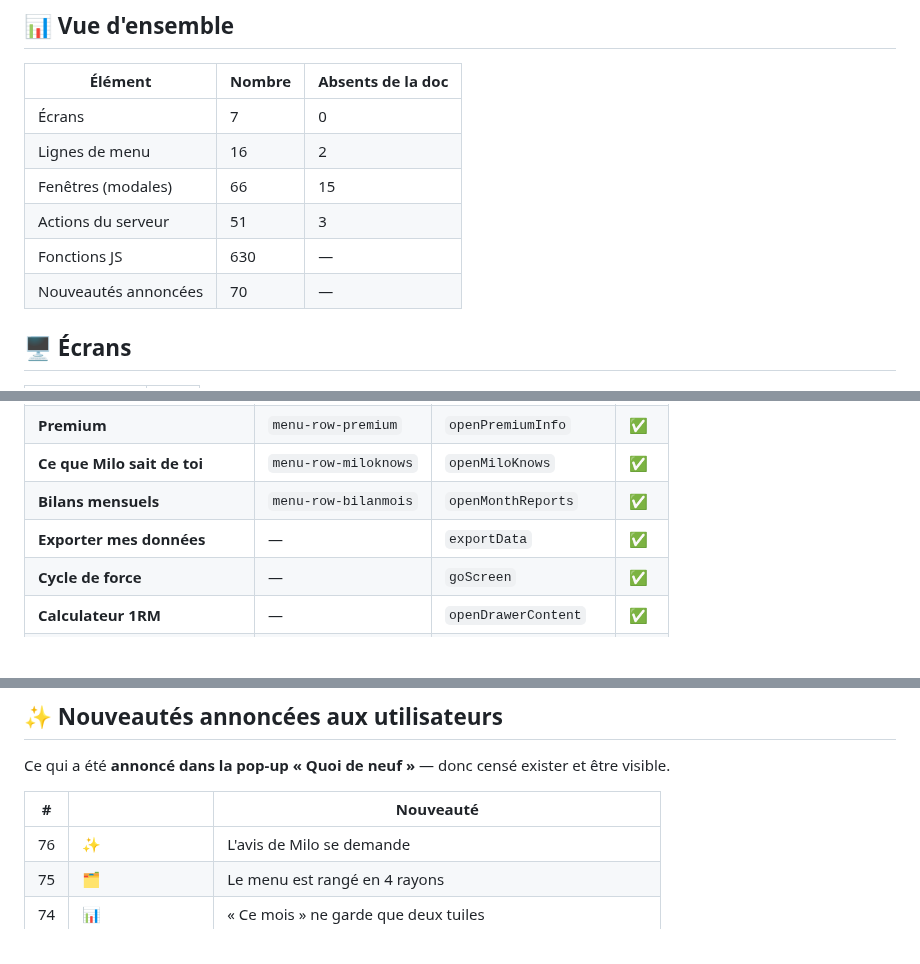
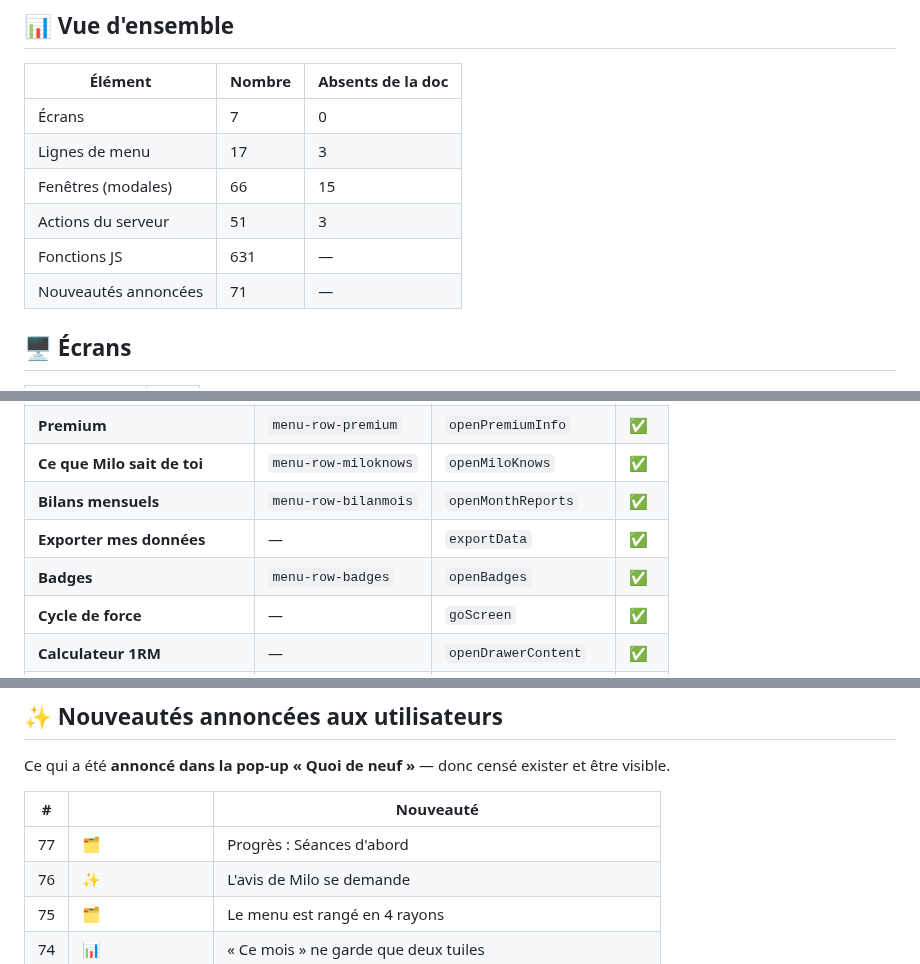
Before and after one commit to michdu75-commits/forcetracker, a Markdown page: docs/INVENTAIRE.md, 3 parts joined by grey strips. Rendered like a GitHub page; blank space fills up the shorter version.

```diff
--- a/docs/INVENTAIRE.md
+++ b/docs/INVENTAIRE.md
@@ -17,11 +17,11 @@
 | Élément | Nombre | Absents de la doc |
 |---|---|---|
 | Écrans | 7 | 0 |
-| Lignes de menu | 16 | 2 |
+| Lignes de menu | 17 | 3 |
 | Fenêtres (modales) | 66 | 15 |
 | Actions du serveur | 51 | 3 |
-| Fonctions JS | 630 | — |
-| Nouveautés annoncées | 70 | — |
+| Fonctions JS | 631 | — |
+| Nouveautés annoncées | 71 | — |
 
 ## 🖥️ Écrans
 
@@ -44,6 +44,7 @@
 | **Ce que Milo sait de toi** | `menu-row-miloknows` | `openMiloKnows` | ✅ |
 | **Bilans mensuels** | `menu-row-bilanmois` | `openMonthReports` | ✅ |
 | **Exporter mes données** | — | `exportData` | ✅ |
+| **Badges** | `menu-row-badges` | `openBadges` | ✅ |
 | **Cycle de force** | — | `goScreen` | ✅ |
 | **Calculateur 1RM** | — | `openDrawerContent` | ✅ |
 | **Guide de la muscu** | — | `openDrawerContent` | ✅ |
@@ -191,6 +192,7 @@ Ce qui a été **annoncé dans la pop-up « Quoi de neuf »** — donc censé ex
 
 | # | | Nouveauté |
 |---|---|---|
+| 77 | 🗂️ | Progrès : Séances d'abord |
 | 76 | ✨ | L'avis de Milo se demande |
 | 75 | 🗂️ | Le menu est rangé en 4 rayons |
 | 74 | 📊 | « Ce mois » ne garde que deux tuiles |
```
Also changed, not shown: other parts of docs/INVENTAIRE.md (+1 -1 lines), docs/DECISIONS.md (+1 -0 lines), docs/PROGRES-SEANCES-01.md (+2 -2 lines), guide/progres.jpg, 11 other files.
